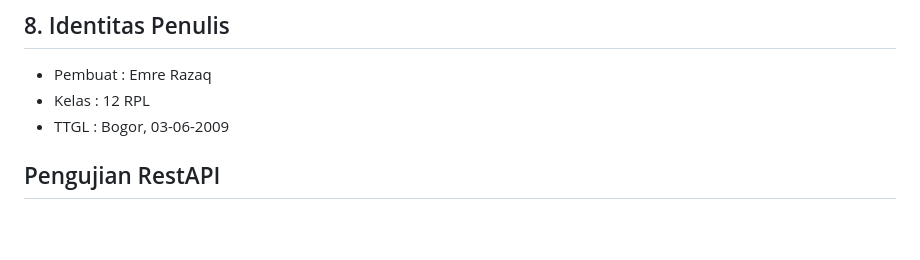
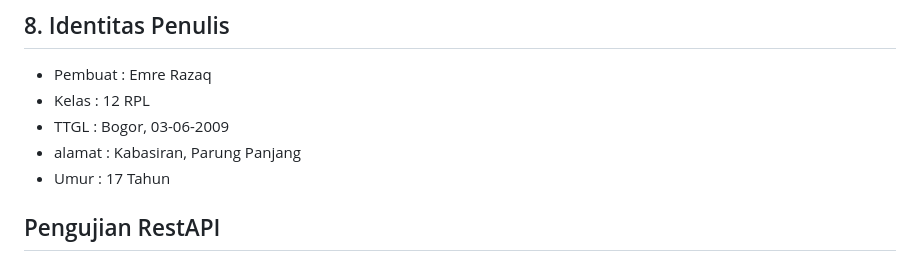
Before and after one commit to Emure06/student-management-rest-api, a Markdown page: README.md, the part around the change. Rendered like a GitHub page; blank space fills up the shorter version.

Commit message:
data diri

```diff
--- a/README.md
+++ b/README.md
@@ -127,6 +127,8 @@ Jika berhasil, Anda akan melihat pesan di terminal bahwa server telah berjalan (
 - Pembuat : Emre Razaq
 - Kelas : 12 RPL
 - TTGL : Bogor, 03-06-2009
+- alamat : Kabasiran, Parung Panjang
+- Umur : 17 Tahun
 
 ## Pengujian RestAPI
 1. ![alt text](image.png)
```
